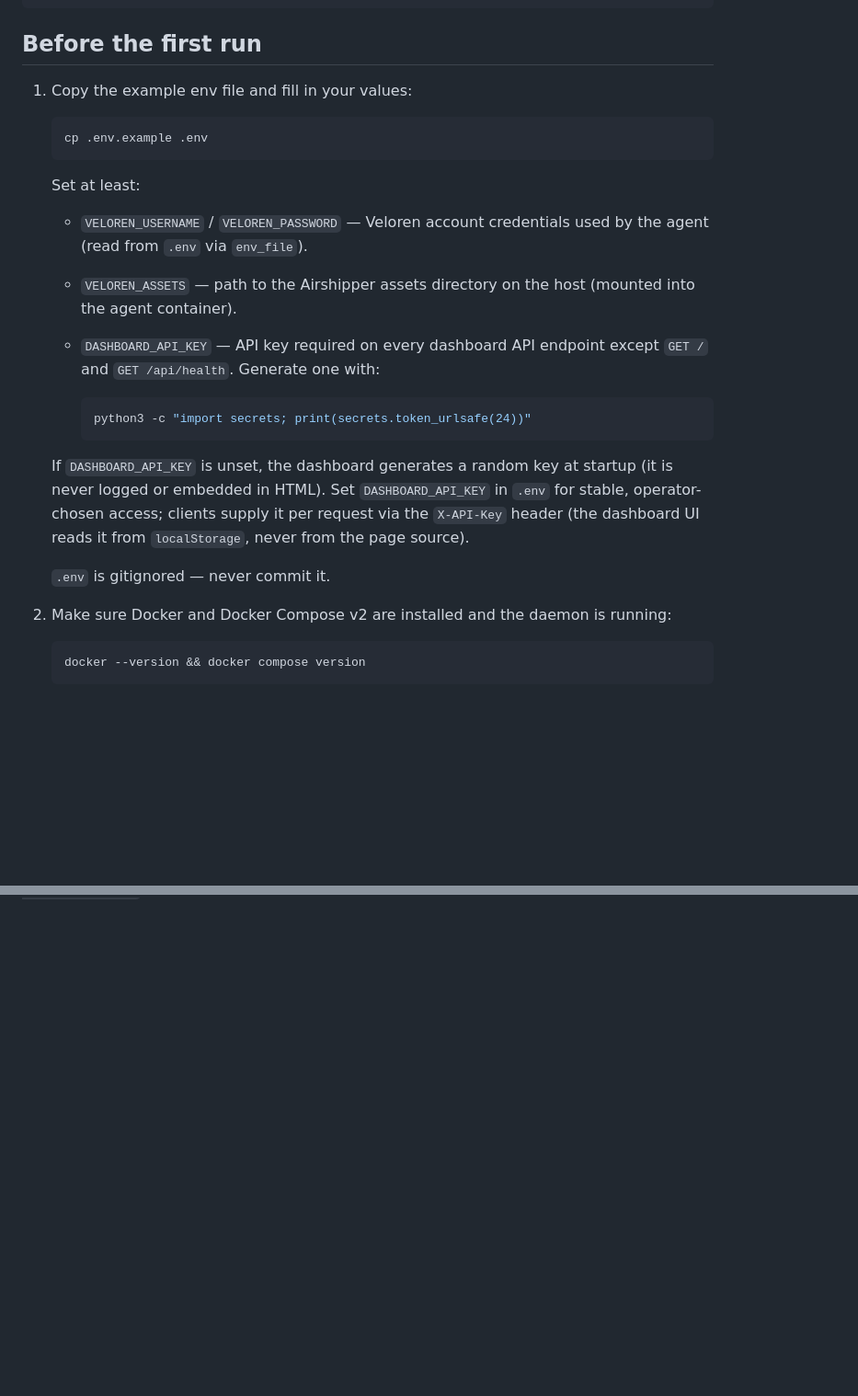
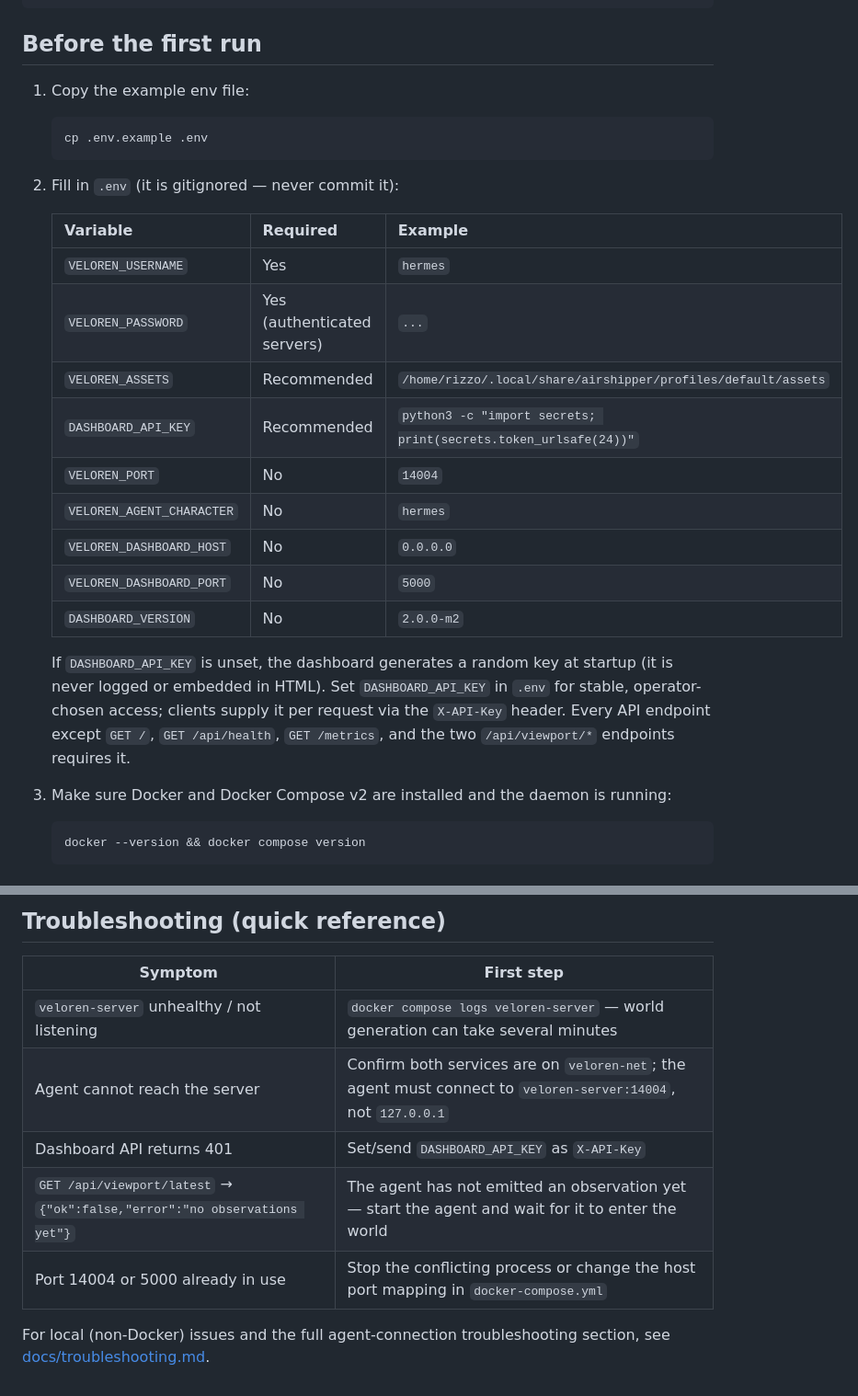
Before and after one commit to itsdarklikehell-interactive/veloren-agent-intergration, a Markdown page: docs/docker-compose.md, 2 parts joined by grey strips. Shown at 92% size. Rendered like a GitHub page; blank space fills up the shorter version.

````diff
--- a/docs/docker-compose.md
+++ b/docs/docker-compose.md
@@ -24,26 +24,34 @@ docker compose up --build
 
 ## Before the first run
 
-1. Copy the example env file and fill in your values:
+1. Copy the example env file:
 
    ```bash
    cp .env.example .env
    ```
 
-   Set at least:
-   - `VELOREN_USERNAME` / `VELOREN_PASSWORD` — Veloren account credentials used by the agent (read from `.env` via `env_file`).
-   - `VELOREN_ASSETS` — path to the Airshipper assets directory on the host (mounted into the agent container).
-   - `DASHBOARD_API_KEY` — API key required on every dashboard API endpoint except `GET /` and `GET /api/health`. Generate one with:
+2. Fill in `.env` (it is gitignored — never commit it):
 
-     ```bash
-     python3 -c "import secrets; print(secrets.token_urlsafe(24))"
-     ```
+   | Variable | Required | Example |
+   |---|---|---|
+   | `VELOREN_USERNAME` | Yes | `hermes` |
+   | `VELOREN_PASSWORD` | Yes (authenticated servers) | `...` |
+   | `VELOREN_ASSETS` | Recommended | `/home/rizzo/.local/share/airshipper/profiles/default/assets` |
+   | `DASHBOARD_API_KEY` | Recommended | `python3 -c "import secrets; print(secrets.token_urlsafe(24))"` |
+   | `VELOREN_PORT` | No | `14004` |
+   | `VELOREN_AGENT_CHARACTER` | No | `hermes` |
+   | `VELOREN_DASHBOARD_HOST` | No | `0.0.0.0` |
+   | `VELOREN_DASHBOARD_PORT` | No | `5000` |
+   | `DASHBOARD_VERSION` | No | `2.0.0-m2` |
 
-   If `DASHBOARD_API_KEY` is unset, the dashboard generates a random key at startup (it is never logged or embedded in HTML). Set `DASHBOARD_API_KEY` in `.env` for stable, operator-chosen access; clients supply it per request via the `X-API-Key` header (the dashboard UI reads it from `localStorage`, never from the page source).
+   If `DASHBOARD_API_KEY` is unset, the dashboard generates a random key at
+   startup (it is never logged or embedded in HTML). Set `DASHBOARD_API_KEY`
+   in `.env` for stable, operator-chosen access; clients supply it per request
+   via the `X-API-Key` header. Every API endpoint except `GET /`,
+   `GET /api/health`, `GET /metrics`, and the two `/api/viewport/*` endpoints
+   requires it.
 
-   `.env` is gitignored — never commit it.
-
-2. Make sure Docker and Docker Compose v2 are installed and the daemon is running:
+3. Make sure Docker and Docker Compose v2 are installed and the daemon is running:
 
    ```bash
    docker --version && docker compose version
@@ -124,0 +194,12 @@ directory (`VELOREN_SERVER_BIN`) and override the entrypoint to run
+## Troubleshooting (quick reference)
+
+| Symptom | First step |
+|---|---|
+| `veloren-server` unhealthy / not listening | `docker compose logs veloren-server` — world generation can take several minutes |
+| Agent cannot reach the server | Confirm both services are on `veloren-net`; the agent must connect to `veloren-server:14004`, not `127.0.0.1` |
+| Dashboard API returns 401 | Set/send `DASHBOARD_API_KEY` as `X-API-Key` |
+| `GET /api/viewport/latest` → `{"ok":false,"error":"no observations yet"}` | The agent has not emitted an observation yet — start the agent and wait for it to enter the world |
+| Port 14004 or 5000 already in use | Stop the conflicting process or change the host port mapping in `docker-compose.yml` |
+
+For local (non-Docker) issues and the full agent-connection troubleshooting
+section, see [docs/troubleshooting.md](troubleshooting.md).
````
Also changed, not shown: other parts of docs/docker-compose.md (+61 -0 lines).
